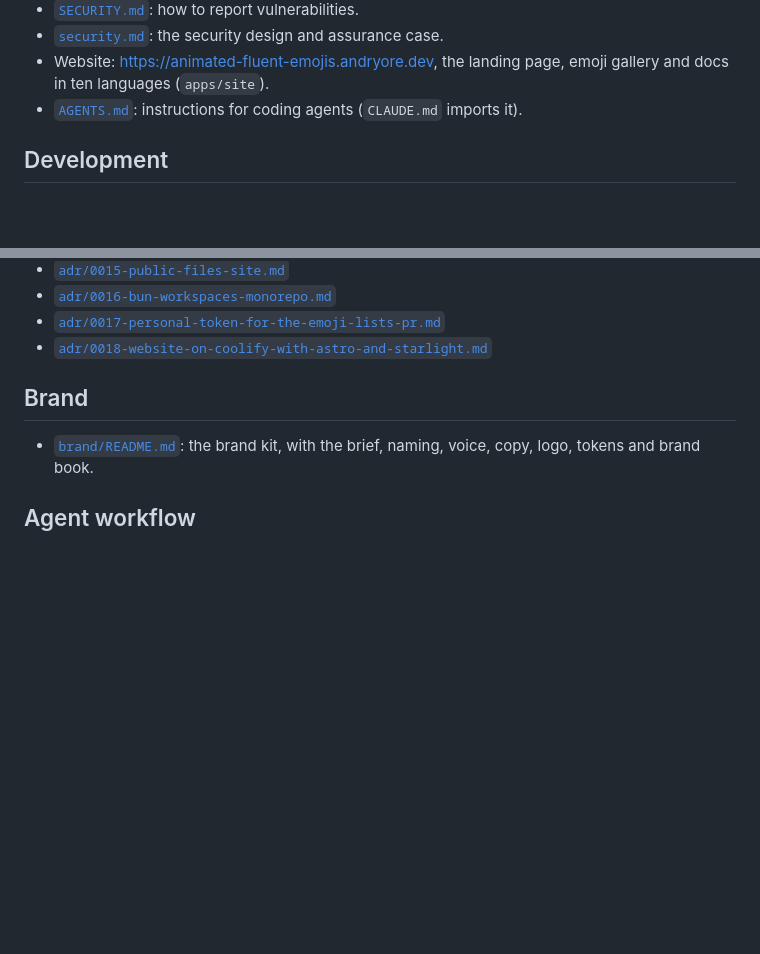
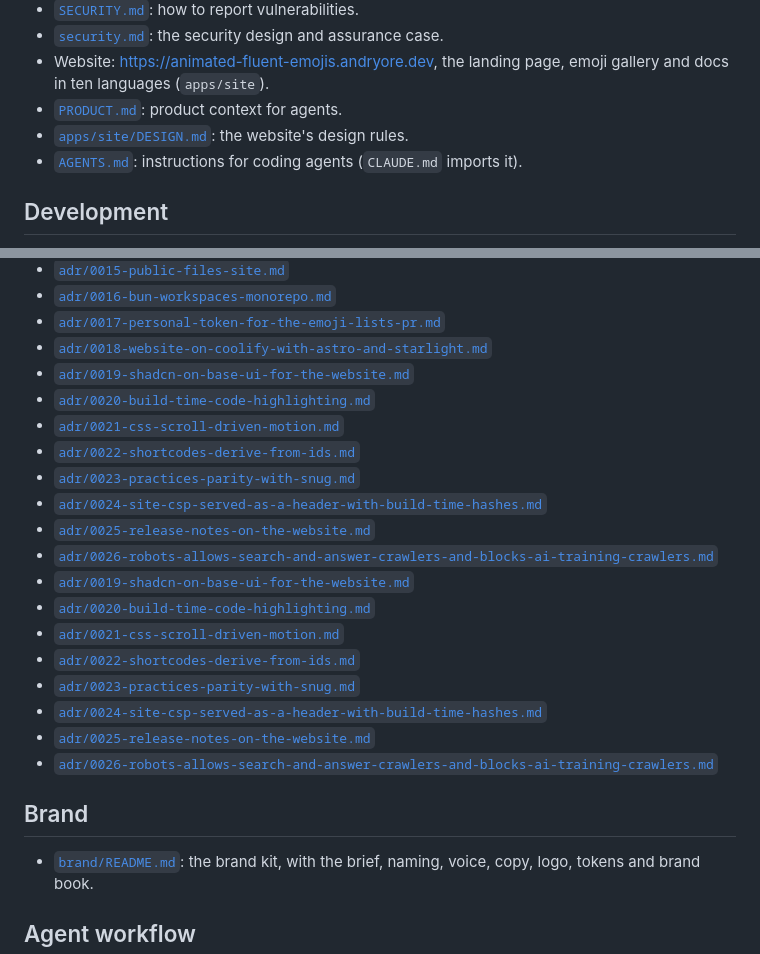
Before and after one commit to AndryOre/animated-fluent-emojis, a Markdown page: docs/README.md, 2 parts joined by grey strips. Rendered like a GitHub page; blank space fills up the shorter version.

```diff
--- a/docs/README.md
+++ b/docs/README.md
@@ -19,6 +19,8 @@ An index of every document in this repository.
 - [`security.md`](security.md): the security design and assurance case.
 - Website: <https://animated-fluent-emojis.andryore.dev>, the landing page,
   emoji gallery and docs in ten languages (`apps/site`).
+- [`PRODUCT.md`](../PRODUCT.md): product context for agents.
+- [`apps/site/DESIGN.md`](../apps/site/DESIGN.md): the website's design rules.
 - [`AGENTS.md`](../AGENTS.md): instructions for coding agents (`CLAUDE.md`
   imports it).
 
@@ -76,6 +78,22 @@ An index of every document in this repository.
 - [`adr/0016-bun-workspaces-monorepo.md`](adr/0016-bun-workspaces-monorepo.md)
 - [`adr/0017-personal-token-for-the-emoji-lists-pr.md`](adr/0017-personal-token-for-the-emoji-lists-pr.md)
 - [`adr/0018-website-on-coolify-with-astro-and-starlight.md`](adr/0018-website-on-coolify-with-astro-and-starlight.md)
+- [`adr/0019-shadcn-on-base-ui-for-the-website.md`](adr/0019-shadcn-on-base-ui-for-the-website.md)
+- [`adr/0020-build-time-code-highlighting.md`](adr/0020-build-time-code-highlighting.md)
+- [`adr/0021-css-scroll-driven-motion.md`](adr/0021-css-scroll-driven-motion.md)
+- [`adr/0022-shortcodes-derive-from-ids.md`](adr/0022-shortcodes-derive-from-ids.md)
+- [`adr/0023-practices-parity-with-snug.md`](adr/0023-practices-parity-with-snug.md)
+- [`adr/0024-site-csp-served-as-a-header-with-build-time-hashes.md`](adr/0024-site-csp-served-as-a-header-with-build-time-hashes.md)
+- [`adr/0025-release-notes-on-the-website.md`](adr/0025-release-notes-on-the-website.md)
+- [`adr/0026-robots-allows-search-and-answer-crawlers-and-blocks-ai-training-crawlers.md`](adr/0026-robots-allows-search-and-answer-crawlers-and-blocks-ai-training-crawlers.md)
+- [`adr/0019-shadcn-on-base-ui-for-the-website.md`](adr/0019-shadcn-on-base-ui-for-the-website.md)
+- [`adr/0020-build-time-code-highlighting.md`](adr/0020-build-time-code-highlighting.md)
+- [`adr/0021-css-scroll-driven-motion.md`](adr/0021-css-scroll-driven-motion.md)
+- [`adr/0022-shortcodes-derive-from-ids.md`](adr/0022-shortcodes-derive-from-ids.md)
+- [`adr/0023-practices-parity-with-snug.md`](adr/0023-practices-parity-with-snug.md)
+- [`adr/0024-site-csp-served-as-a-header-with-build-time-hashes.md`](adr/0024-site-csp-served-as-a-header-with-build-time-hashes.md)
+- [`adr/0025-release-notes-on-the-website.md`](adr/0025-release-notes-on-the-website.md)
+- [`adr/0026-robots-allows-search-and-answer-crawlers-and-blocks-ai-training-crawlers.md`](adr/0026-robots-allows-search-and-answer-crawlers-and-blocks-ai-training-crawlers.md)
 
 ## Brand
 
```
Also changed, not shown: PRODUCT.md (added, +100 -0 lines), apps/site/DESIGN.md (added, +168 -0 lines).
